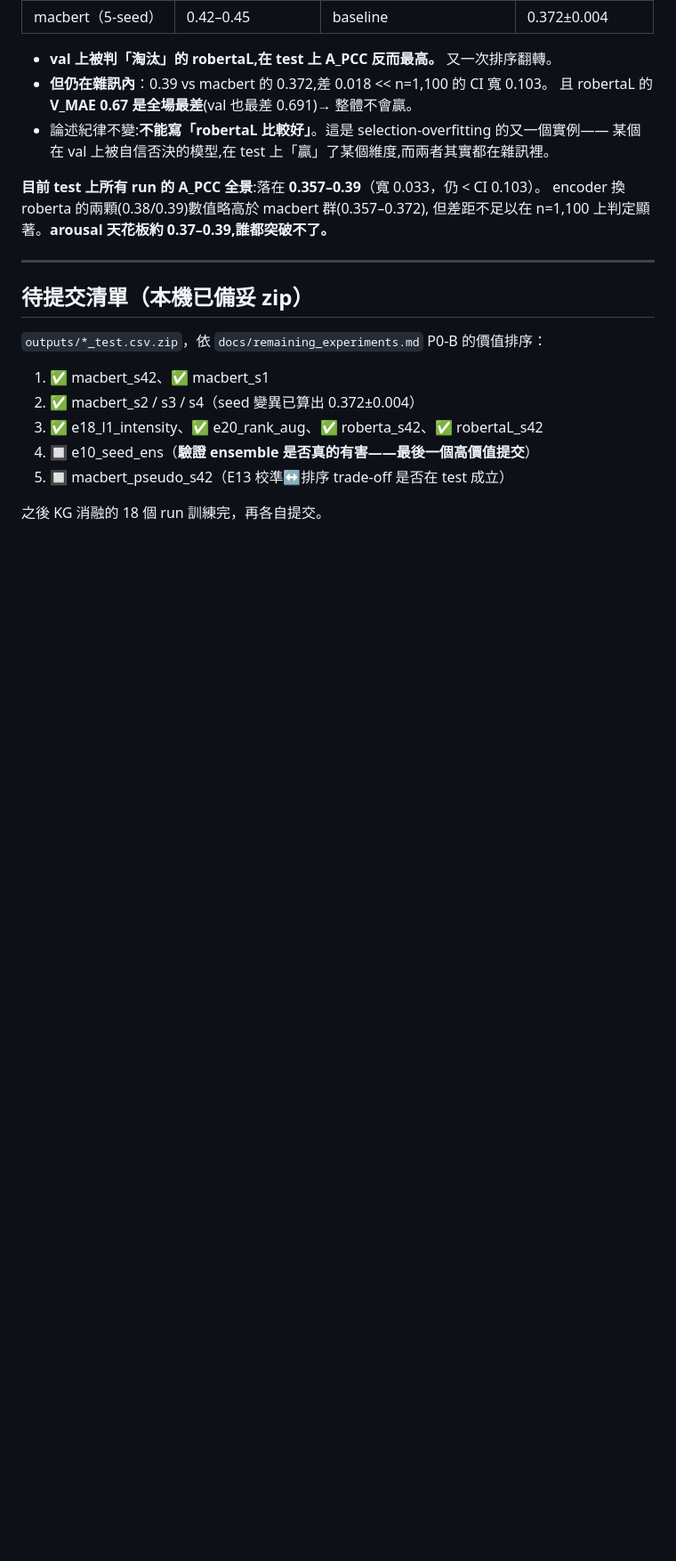
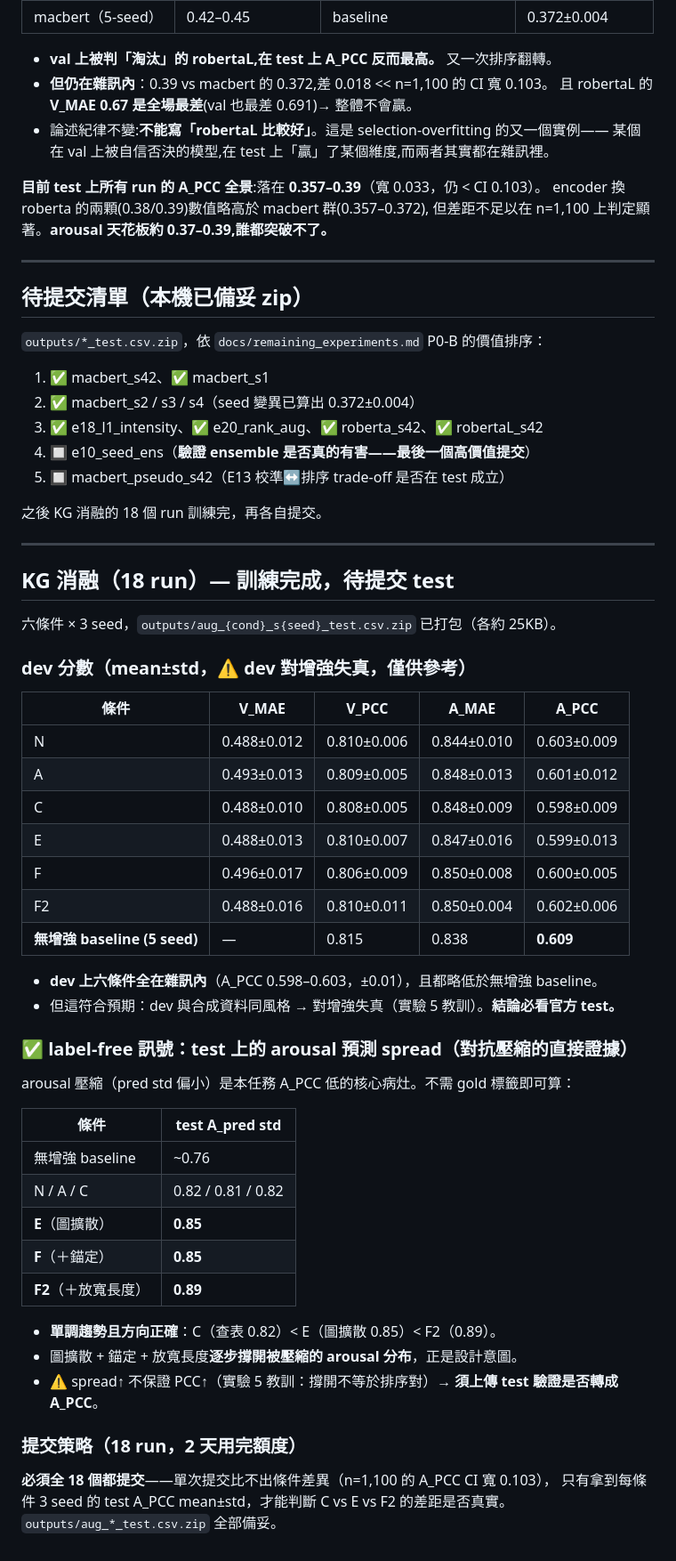
Before and after one commit to chen0427ok/DSA-NIFT, a Markdown page: docs/test_results.md, the part around the change. Shown at 89% size. GitHub-like rendering; blank space fills up the shorter version.

Commit message:
KG 消融 18 run 拉回：dev 全在雜訊內，但 test arousal spread 呈 C<E<F2 單調趨勢
- dev 六條件 A_PCC 0.598-0.603（±0.01），皆略低於無增強 baseline 0.609，符合 dev 對增強失真
- label-free 訊號：test arousal 預測 std 由查表 C(0.82) → 圖擴散 E(0.85) → F2(0.89) 單調上升
  = 圖+錨定+放寬長度逐步撐開被壓縮的 arousal 分布，方向正確
- 18 個 test submission 已打包，需全部提交才能得每條件 mean±std（單次比不出）

```diff
--- a/docs/test_results.md
+++ b/docs/test_results.md
@@ -118,3 +118,46 @@ encoder 換 roberta 的兩顆(0.38/0.39)數值略高於 macbert 群(0.357–0.37
 5. 🔲 macbert_pseudo_s42（E13 校準↔排序 trade-off 是否在 test 成立）
 
 之後 KG 消融的 18 個 run 訓練完，再各自提交。
+
+---
+
+## KG 消融（18 run）— 訓練完成，待提交 test
+
+六條件 × 3 seed，`outputs/aug_{cond}_s{seed}_test.csv.zip` 已打包（各約 25KB）。
+
+### dev 分數（mean±std，⚠️ dev 對增強失真，僅供參考）
+
+| 條件 | V_MAE | V_PCC | A_MAE | A_PCC |
+|---|---|---|---|---|
+| N | 0.488±0.012 | 0.810±0.006 | 0.844±0.010 | 0.603±0.009 |
+| A | 0.493±0.013 | 0.809±0.005 | 0.848±0.013 | 0.601±0.012 |
+| C | 0.488±0.010 | 0.808±0.005 | 0.848±0.009 | 0.598±0.009 |
+| E | 0.488±0.013 | 0.810±0.007 | 0.847±0.016 | 0.599±0.013 |
+| F | 0.496±0.017 | 0.806±0.009 | 0.850±0.008 | 0.600±0.005 |
+| F2 | 0.488±0.016 | 0.810±0.011 | 0.850±0.004 | 0.602±0.006 |
+| **無增強 baseline (5 seed)** | — | 0.815 | 0.838 | **0.609** |
+
+- **dev 上六條件全在雜訊內**（A_PCC 0.598–0.603，±0.01），且都略低於無增強 baseline。
+- 但這符合預期：dev 與合成資料同風格 → 對增強失真（實驗 5 教訓）。**結論必看官方 test。**
+
+### ✅ label-free 訊號：test 上的 arousal 預測 spread（對抗壓縮的直接證據）
+
+arousal 壓縮（pred std 偏小）是本任務 A_PCC 低的核心病灶。不需 gold 標籤即可算：
+
+| 條件 | test A_pred std |
+|---|---|
+| 無增強 baseline | ~0.76 |
+| N / A / C | 0.82 / 0.81 / 0.82 |
+| **E**（圖擴散） | **0.85** |
+| **F**（＋錨定） | **0.85** |
+| **F2**（＋放寬長度） | **0.89** |
+
+- **單調趨勢且方向正確**：C（查表 0.82）< E（圖擴散 0.85）< F2（0.89）。
+- 圖擴散 + 錨定 + 放寬長度**逐步撐開被壓縮的 arousal 分布**，正是設計意圖。
+- ⚠️ spread↑ 不保證 PCC↑（實驗 5 教訓：撐開不等於排序對）→ **須上傳 test 驗證是否轉成 A_PCC**。
+
+### 提交策略（18 run，2 天用完額度）
+
+**必須全 18 個都提交**——單次提交比不出條件差異（n=1,100 的 A_PCC CI 寬 0.103），
+只有拿到每條件 3 seed 的 test A_PCC mean±std，才能判斷 C vs E vs F2 的差距是否真實。
+`outputs/aug_*_test.csv.zip` 全部備妥。
```
